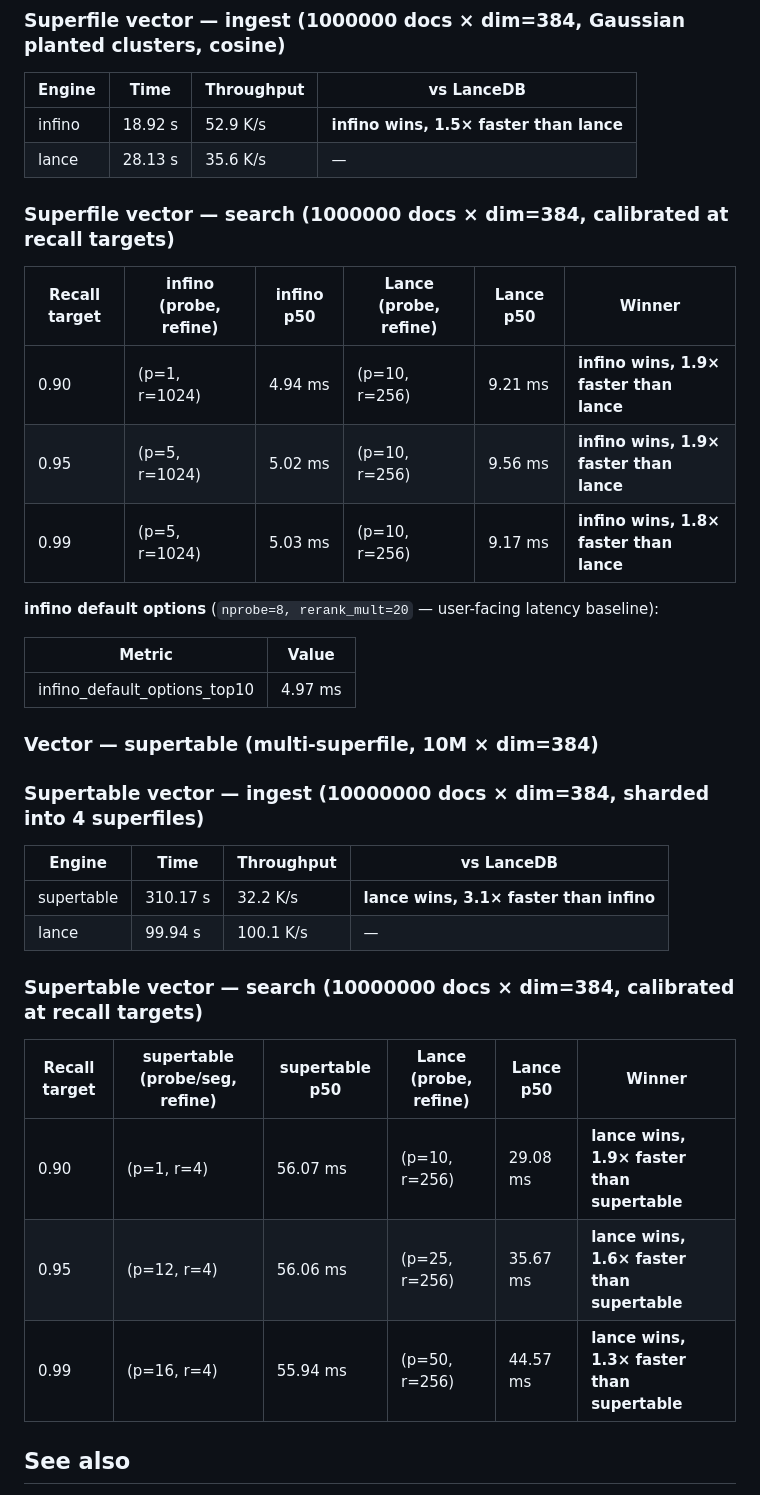
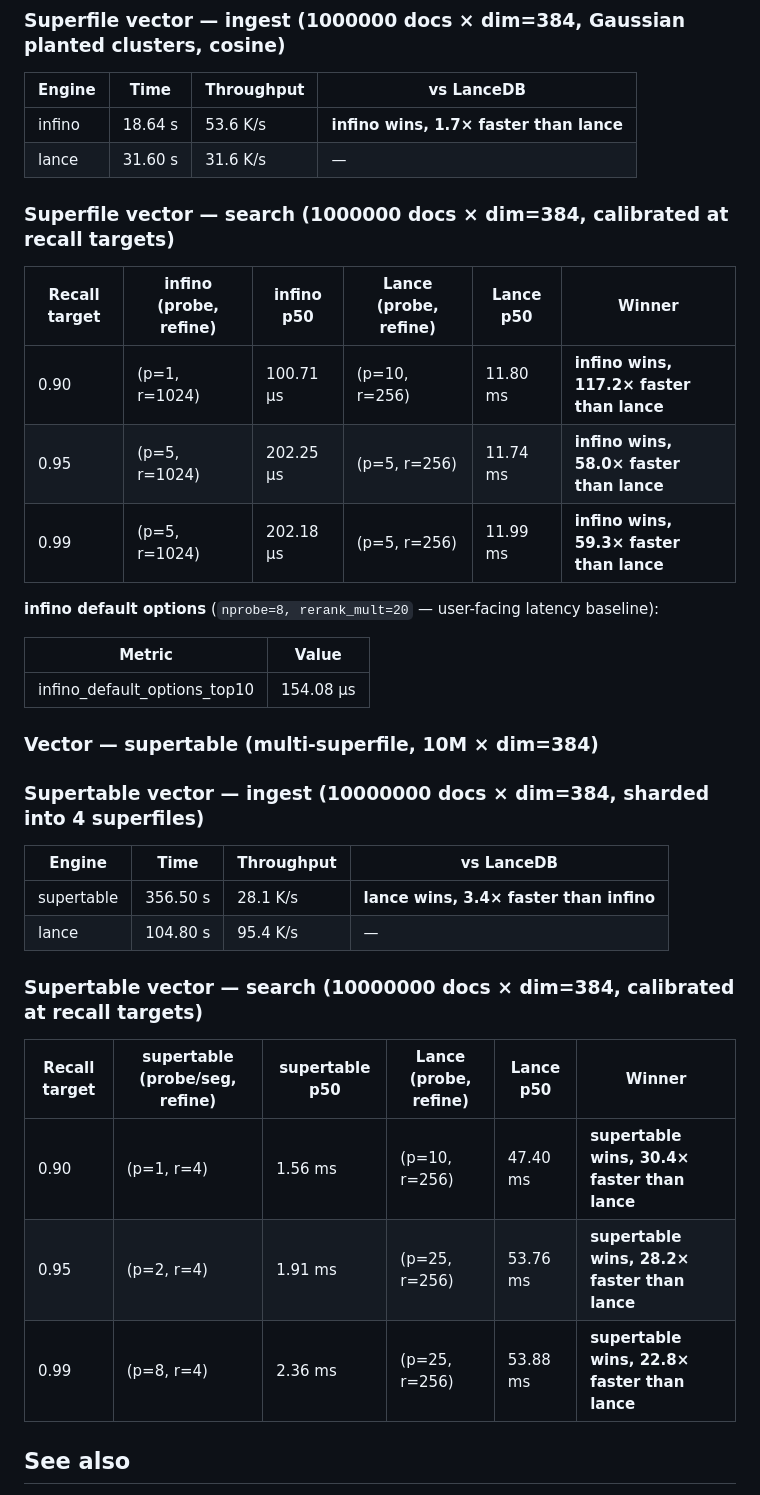
Before and after one commit to infino-ai/retrievalbench, a Markdown page: benches/README.md, the part around one of its changes. Drawn GitHub-style.

```diff
--- a/benches/README.md
+++ b/benches/README.md
@@ -291,8 +291,8 @@ cross-engine match before timing starts.
 
 | Engine | Time | Throughput | vs LanceDB |
 |--------|------|------------|------------|
-| infino | 18.92 s | 52.9 K/s | **infino wins, 1.5× faster than lance** |
-| lance | 28.13 s | 35.6 K/s | — |
+| infino | 18.64 s | 53.6 K/s | **infino wins, 1.7× faster than lance** |
+| lance | 31.60 s | 31.6 K/s | — |
 
 <!-- END: bench/vector/superfile/ingest -->
 
@@ -301,15 +301,15 @@ cross-engine match before timing starts.
 
 | Recall target | infino (probe, refine) | infino p50 | Lance (probe, refine) | Lance p50 | Winner |
 |---------------|------------------------|------------|-----------------------|-----------|--------|
-| 0.90 | (p=1, r=1024) | 4.94 ms | (p=10, r=256) | 9.21 ms | **infino wins, 1.9× faster than lance** |
-| 0.95 | (p=5, r=1024) | 5.02 ms | (p=10, r=256) | 9.56 ms | **infino wins, 1.9× faster than lance** |
-| 0.99 | (p=5, r=1024) | 5.03 ms | (p=10, r=256) | 9.17 ms | **infino wins, 1.8× faster than lance** |
+| 0.90 | (p=1, r=1024) | 100.71 µs | (p=10, r=256) | 11.80 ms | **infino wins, 117.2× faster than lance** |
+| 0.95 | (p=5, r=1024) | 202.25 µs | (p=5, r=256) | 11.74 ms | **infino wins, 58.0× faster than lance** |
+| 0.99 | (p=5, r=1024) | 202.18 µs | (p=5, r=256) | 11.99 ms | **infino wins, 59.3× faster than lance** |
 
 **infino default options** (`nprobe=8, rerank_mult=20` — user-facing latency baseline):
 
 | Metric | Value |
 |--------|-------|
-| infino_default_options_top10 | 4.97 ms |
+| infino_default_options_top10 | 154.08 µs |
 
 <!-- END: bench/vector/superfile/search -->
 
@@ -320,8 +320,8 @@ cross-engine match before timing starts.
 
 | Engine | Time | Throughput | vs LanceDB |
 |--------|------|------------|------------|
-| supertable | 310.17 s | 32.2 K/s | **lance wins, 3.1× faster than infino** |
-| lance | 99.94 s | 100.1 K/s | — |
+| supertable | 356.50 s | 28.1 K/s | **lance wins, 3.4× faster than infino** |
+| lance | 104.80 s | 95.4 K/s | — |
 
 <!-- END: bench/vector/supertable/ingest -->
 
@@ -330,9 +330,9 @@ cross-engine match before timing starts.
 
 | Recall target | supertable (probe/seg, refine) | supertable p50 | Lance (probe, refine) | Lance p50 | Winner |
 |---------------|--------------------------------|----------------|-----------------------|-----------|--------|
-| 0.90 | (p=1, r=4) | 56.07 ms | (p=10, r=256) | 29.08 ms | **lance wins, 1.9× faster than supertable** |
-| 0.95 | (p=12, r=4) | 56.06 ms | (p=25, r=256) | 35.67 ms | **lance wins, 1.6× faster than supertable** |
-| 0.99 | (p=16, r=4) | 55.94 ms | (p=50, r=256) | 44.57 ms | **lance wins, 1.3× faster than supertable** |
+| 0.90 | (p=1, r=4) | 1.56 ms | (p=10, r=256) | 47.40 ms | **supertable wins, 30.4× faster than lance** |
+| 0.95 | (p=2, r=4) | 1.91 ms | (p=25, r=256) | 53.76 ms | **supertable wins, 28.2× faster than lance** |
+| 0.99 | (p=8, r=4) | 2.36 ms | (p=25, r=256) | 53.88 ms | **supertable wins, 22.8× faster than lance** |
 
 <!-- END: bench/vector/supertable/search -->
 
```
Also changed, not shown: other parts of benches/README.md (+23 -23 lines).
